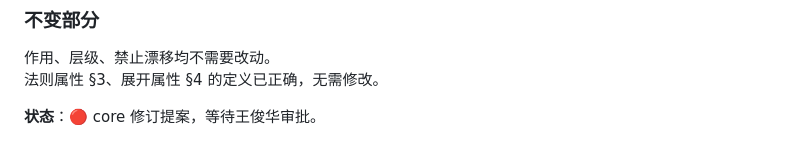
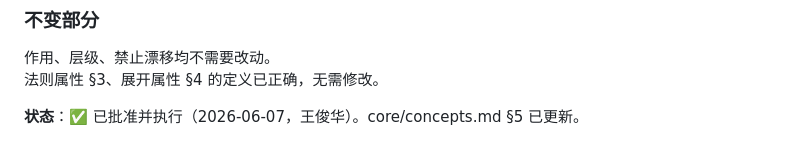
Before and after one commit to johne4013/benyuan-unfolding-theory, a Markdown page: runtime/concepts_v2_draft.md, the part around the change. Drawn GitHub-style.

```diff
--- a/runtime/concepts_v2_draft.md
+++ b/runtime/concepts_v2_draft.md
@@ -1558,4 +1558,4 @@ C方案循环依赖的化解方向：将「未分化统一」理解为分析性
 作用、层级、禁止漂移均不需要改动。
 法则属性 §3、展开属性 §4 的定义已正确，无需修改。
 
-**状态**：🔴 core 修订提案，等待王俊华审批。
+**状态**：✅ 已批准并执行（2026-06-07，王俊华）。core/concepts.md §5 已更新。
```
Also changed, not shown: core/concepts.md (+2 -2 lines).
